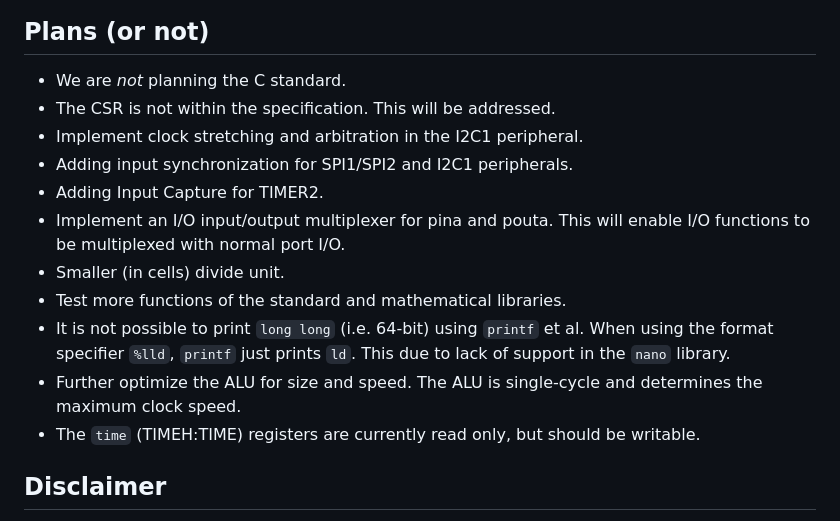
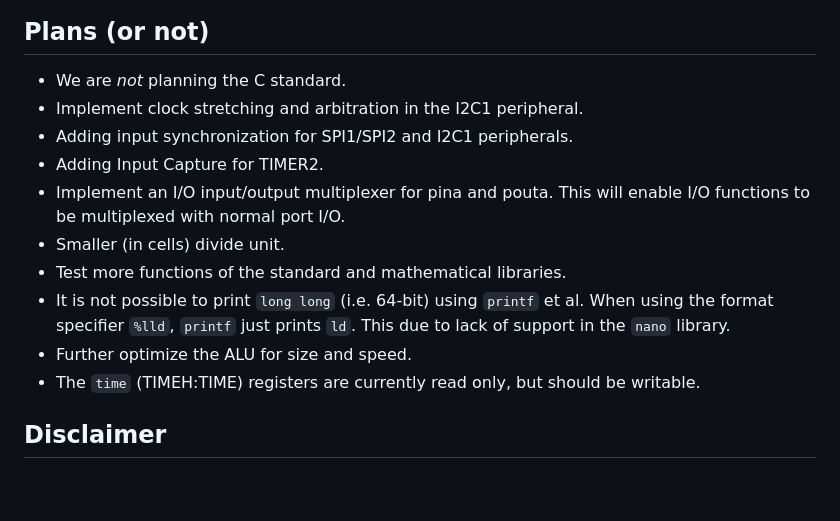
Before and after one commit to jesseopdenbrouw/riscv-rv32, a Markdown page: README.md, the part around the change. GitHub-like rendering; blank space fills up the shorter version.

```diff
--- a/README.md
+++ b/README.md
@@ -90,7 +90,6 @@ settings, ROM, BOOT, RAM and registers uses 43% of the available RAM blocks.
 ## Plans (or not)
 
 * We are *not* planning the C standard.
-* The CSR is not within the specification. This will be addressed.
 * Implement clock stretching and arbitration in the I2C1 peripheral.
 * Adding input synchronization for SPI1/SPI2 and I2C1 peripherals.
 * Adding Input Capture for TIMER2.
@@ -98,7 +97,7 @@ settings, ROM, BOOT, RAM and registers uses 43% of the available RAM blocks.
 * Smaller (in cells) divide unit.
 * Test more functions of the standard and mathematical libraries.
 * It is not possible to print `long long` (i.e. 64-bit) using `printf` et al. When using the format specifier `%lld`, `printf` just prints `ld`. This due to lack of support in the `nano` library.
-* Further optimize the ALU for size and speed. The ALU is single-cycle and determines the maximum clock speed.
+* Further optimize the ALU for size and speed.
 * The `time` (TIMEH:TIME) registers are currently read only, but should be writable.
 
 ## Disclaimer
```
